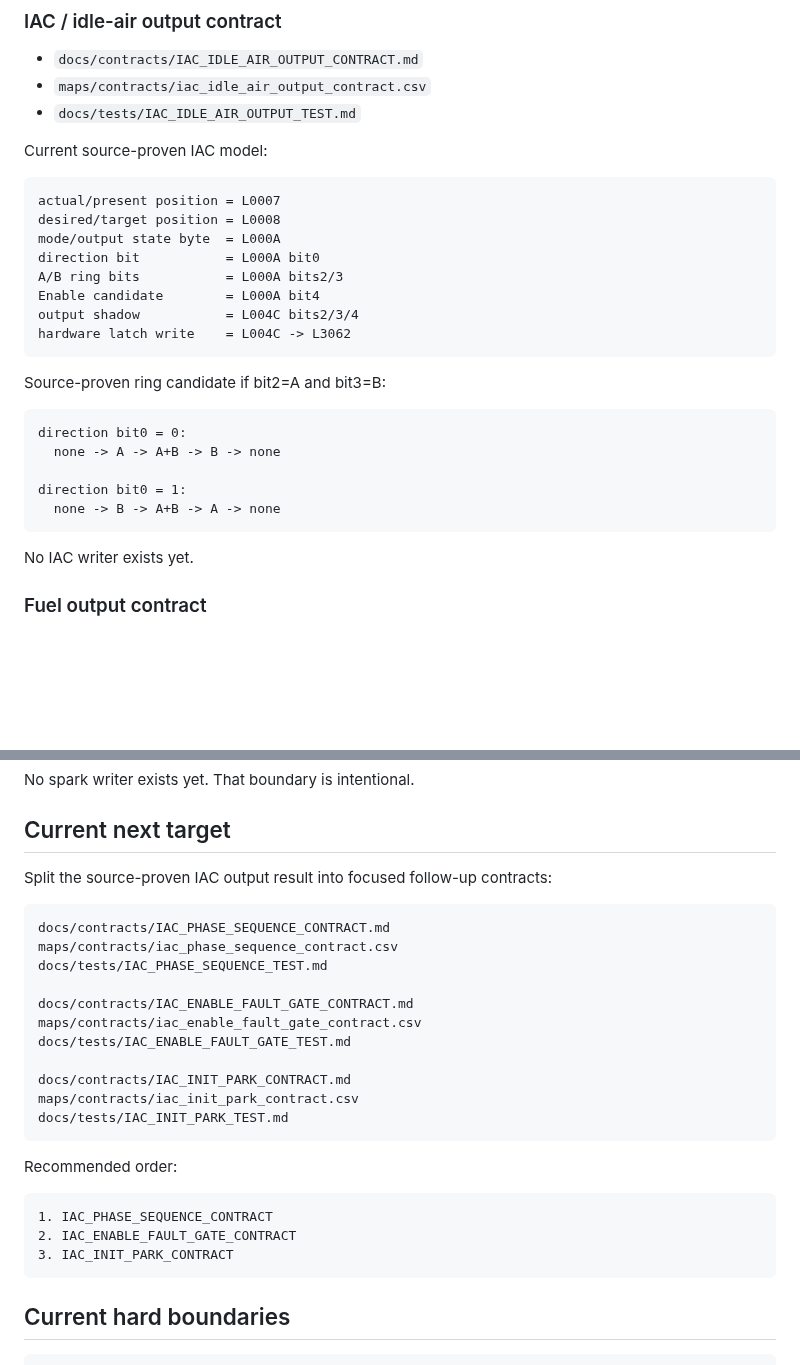
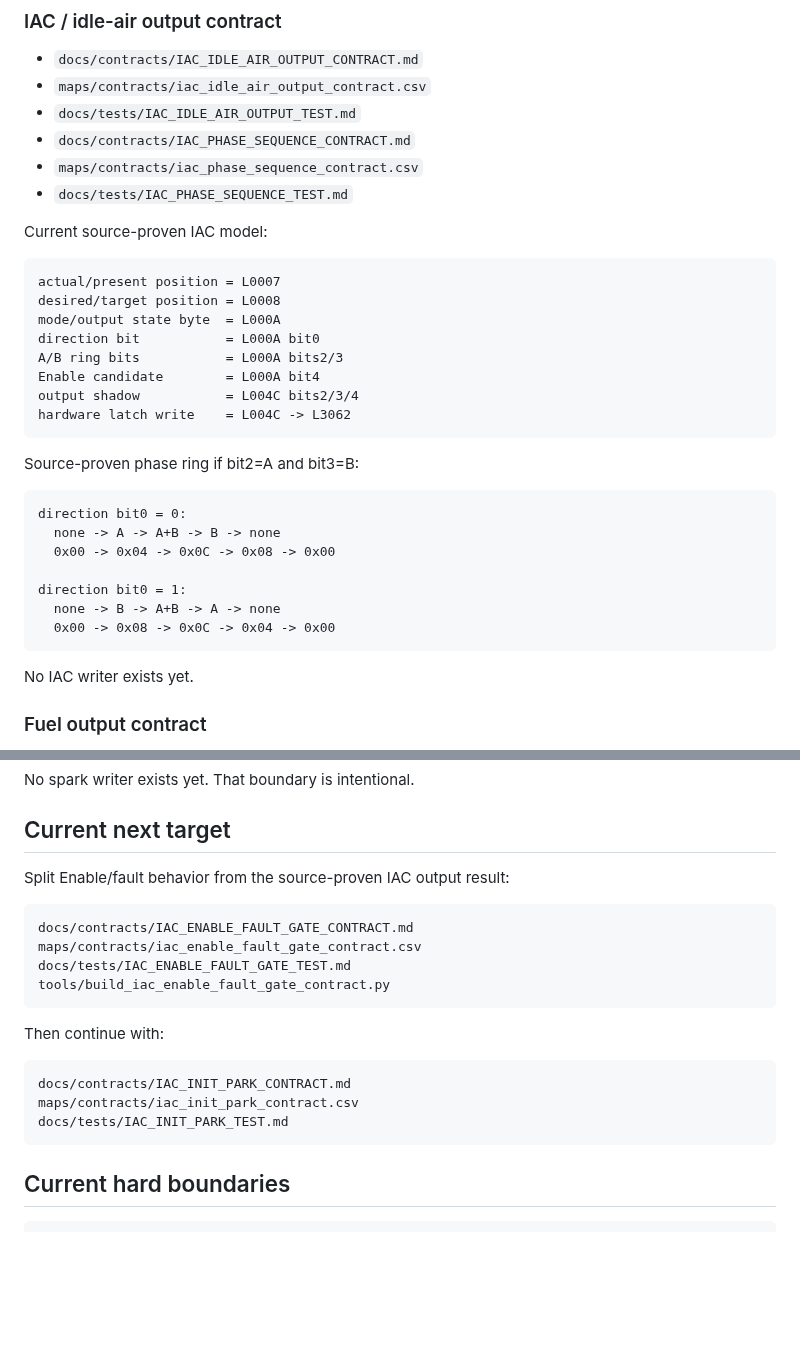
Before and after one commit to snow663/7427HWContract, a Markdown page: README.md, 2 parts joined by grey strips. Rendered like a GitHub page; blank space fills up the shorter version.

Commit message:
Refresh README after IAC phase sequence contract

````diff
--- a/README.md
+++ b/README.md
@@ -72,6 +72,9 @@ TRANSMISSION_EMISSIONS_EXCLUDED
 - `docs/contracts/IAC_IDLE_AIR_OUTPUT_CONTRACT.md`
 - `maps/contracts/iac_idle_air_output_contract.csv`
 - `docs/tests/IAC_IDLE_AIR_OUTPUT_TEST.md`
+- `docs/contracts/IAC_PHASE_SEQUENCE_CONTRACT.md`
+- `maps/contracts/iac_phase_sequence_contract.csv`
+- `docs/tests/IAC_PHASE_SEQUENCE_TEST.md`
 
 Current source-proven IAC model:
 
@@ -86,14 +89,16 @@ output shadow           = L004C bits2/3/4
 hardware latch write    = L004C -> L3062
 ```
 
-Source-proven ring candidate if bit2=A and bit3=B:
+Source-proven phase ring if bit2=A and bit3=B:
 
 ```text
 direction bit0 = 0:
   none -> A -> A+B -> B -> none
+  0x00 -> 0x04 -> 0x0C -> 0x08 -> 0x00
 
 direction bit0 = 1:
   none -> B -> A+B -> A -> none
+  0x00 -> 0x08 -> 0x0C -> 0x04 -> 0x00
 ```
 
 No IAC writer exists yet.
@@ -160,28 +165,21 @@ No spark writer exists yet. That boundary is intentional.
 
 ## Current next target
 
-Split the source-proven IAC output result into focused follow-up contracts:
+Split Enable/fault behavior from the source-proven IAC output result:
 
 ```text
-docs/contracts/IAC_PHASE_SEQUENCE_CONTRACT.md
-maps/contracts/iac_phase_sequence_contract.csv
-docs/tests/IAC_PHASE_SEQUENCE_TEST.md
-
 docs/contracts/IAC_ENABLE_FAULT_GATE_CONTRACT.md
 maps/contracts/iac_enable_fault_gate_contract.csv
 docs/tests/IAC_ENABLE_FAULT_GATE_TEST.md
+tools/build_iac_enable_fault_gate_contract.py
+```
 
+Then continue with:
+
+```text
 docs/contracts/IAC_INIT_PARK_CONTRACT.md
 maps/contracts/iac_init_park_contract.csv
 docs/tests/IAC_INIT_PARK_TEST.md
-```
-
-Recommended order:
-
-```text
-1. IAC_PHASE_SEQUENCE_CONTRACT
-2. IAC_ENABLE_FAULT_GATE_CONTRACT
-3. IAC_INIT_PARK_CONTRACT
 ```
 
 ## Current hard boundaries
````
